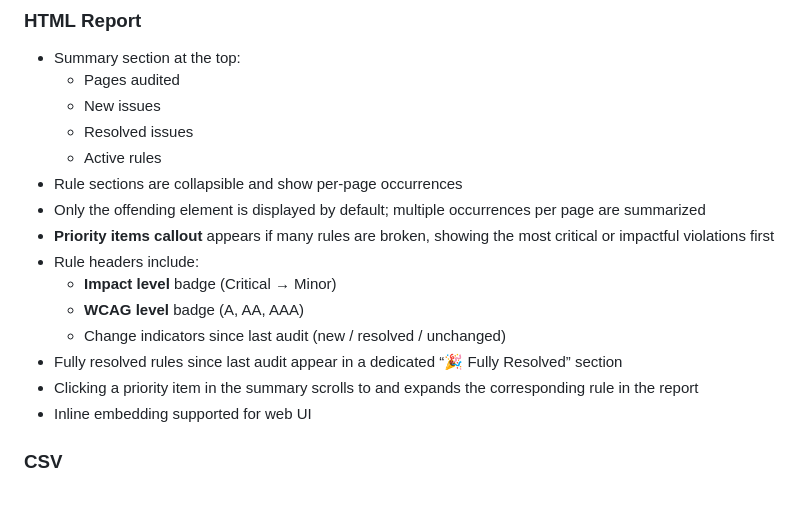
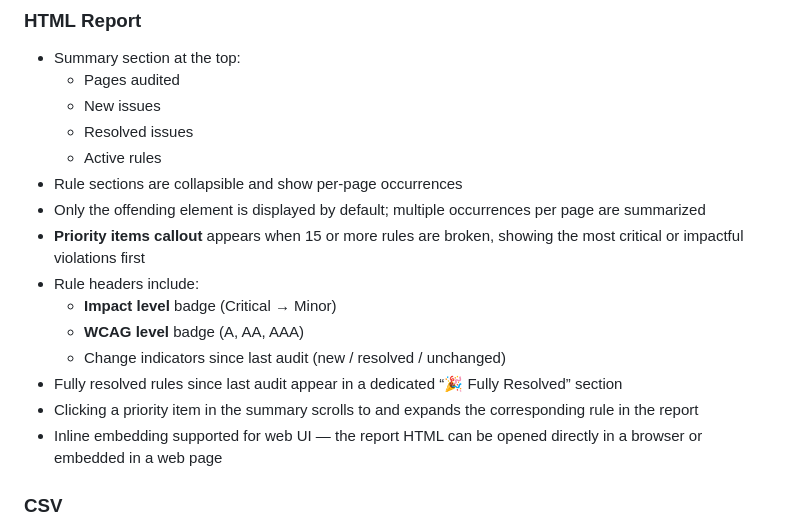
Before and after one commit to mkimmerle/accessibility-audit-tool, a Markdown page: README.md, the part around one of its changes. Drawn GitHub-style; blank space fills up the shorter version.

```diff
--- a/README.md
+++ b/README.md
@@ -142,14 +142,14 @@ npm run audit
   * Active rules
 * Rule sections are collapsible and show per-page occurrences
 * Only the offending element is displayed by default; multiple occurrences per page are summarized
-* **Priority items callout** appears if many rules are broken, showing the most critical or impactful violations first
+* **Priority items callout** appears when 15 or more rules are broken, showing the most critical or impactful violations first
 * Rule headers include:
   * **Impact level** badge (Critical → Minor)
   * **WCAG level** badge (A, AA, AAA)
   * Change indicators since last audit (new / resolved / unchanged)
 * Fully resolved rules since last audit appear in a dedicated “🎉 Fully Resolved” section
 * Clicking a priority item in the summary scrolls to and expands the corresponding rule in the report
-* Inline embedding supported for web UI
+* Inline embedding supported for web UI — the report HTML can be opened directly in a browser or embedded in a web page
 
 ### CSV
 
```
Also changed, not shown: other parts of README.md (+3 -3 lines).
